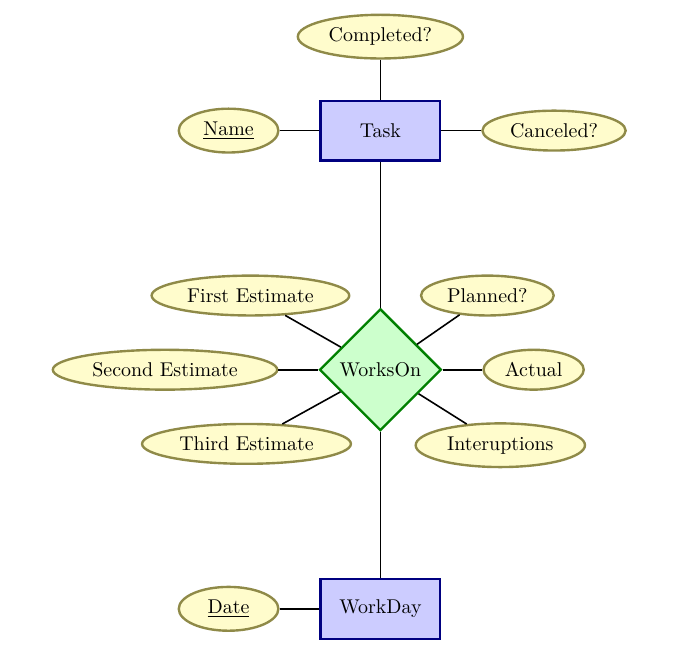
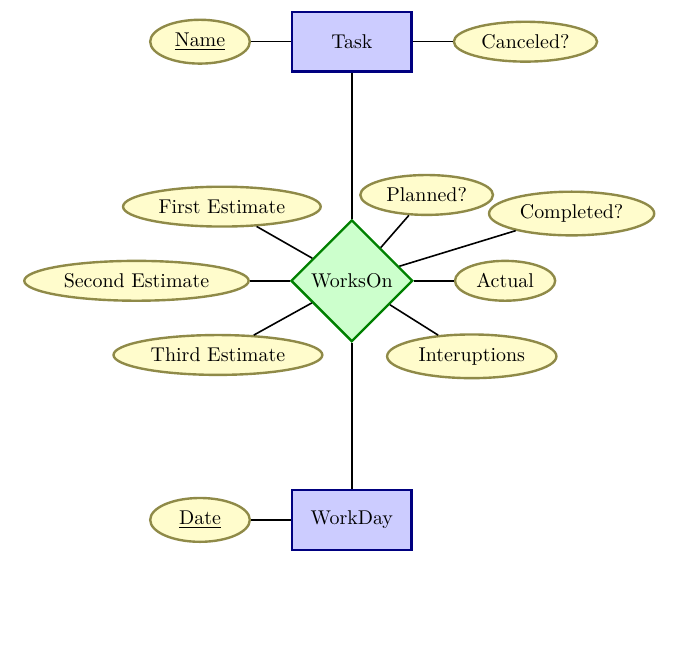
Before and after one commit to mbucc/markbucciarelli.com, a LaTeX document (sandbox/erd/oop.tex): part of the page, cut at the place of the change, the shorter picture padded with empty space. Compiled offline with pdfLaTeX.

Commit message:
done with oop erd and schema

```diff
--- a/sandbox/erd/oop.tex
+++ b/sandbox/erd/oop.tex
@@ -52,16 +52,16 @@
 
   \node[entity] (task) {Task};
     \node[attribute] (e_name) [left=2em of task] {\key{Name}} edge (task);
-    \node[attribute] (e_name) [above=2em of task] {Completed?} edge (task);
-    \node[attribute] (e_name) [right=2em of task] {Canceled?} edge (task);
+    \node[attribute] (e_canc) [right=2em of task] {Canceled?} edge (task);
 
   \node[relationship] (works) [below of=task, node distance=12em] {WorksOn} edge (task);
-    \node[attribute] (p_est1) [above left=2em of works] {First Estimate} edge (works);
-    \node[attribute] (p_est2) [left=2em of works] {Second Estimate} edge (works);
-    \node[attribute] (p_est3) [below left=2em of works] {Third Estimate} edge (works);
-    \node[attribute] (p_planned) [above right=2em of works] {Planned?} edge (works);
-    \node[attribute] (p_act)  [right=2em of works] {Actual} edge (works);
-    \node[attribute] (p_inter)  [below right=2em of works] {Interuptions} edge (works);
+    \node[attribute] (w_est1) [above left=2em of works] {First Estimate} edge (works);
+    \node[attribute] (w_est2) [left=2em of works] {Second Estimate} edge (works);
+    \node[attribute] (w_est3) [below left=2em of works] {Third Estimate} edge (works);
+    \node[attribute] (w_act)  [right=2em of works] {Actual} edge (works);
+    \node[attribute] (w_inter) [below right=2em of works] {Interuptions} edge (works);
+    \node[attribute] (w_plan) [above right=2em and -0.2em of works] {Planned?} edge (works);
+    \node[attribute] (w_comp) [above right=1em and 6.5em of works] {Completed?} edge (works);
 
   \node[entity] (day) [below of=works, node distance=12em] {WorkDay} edge (works);
     \node[attribute] (d_date) [left=2em of day] {\key{Date}} edge (day);
```
Also changed, not shown: sandbox/erd/Makefile, sandbox/erd/oop.pdf.
